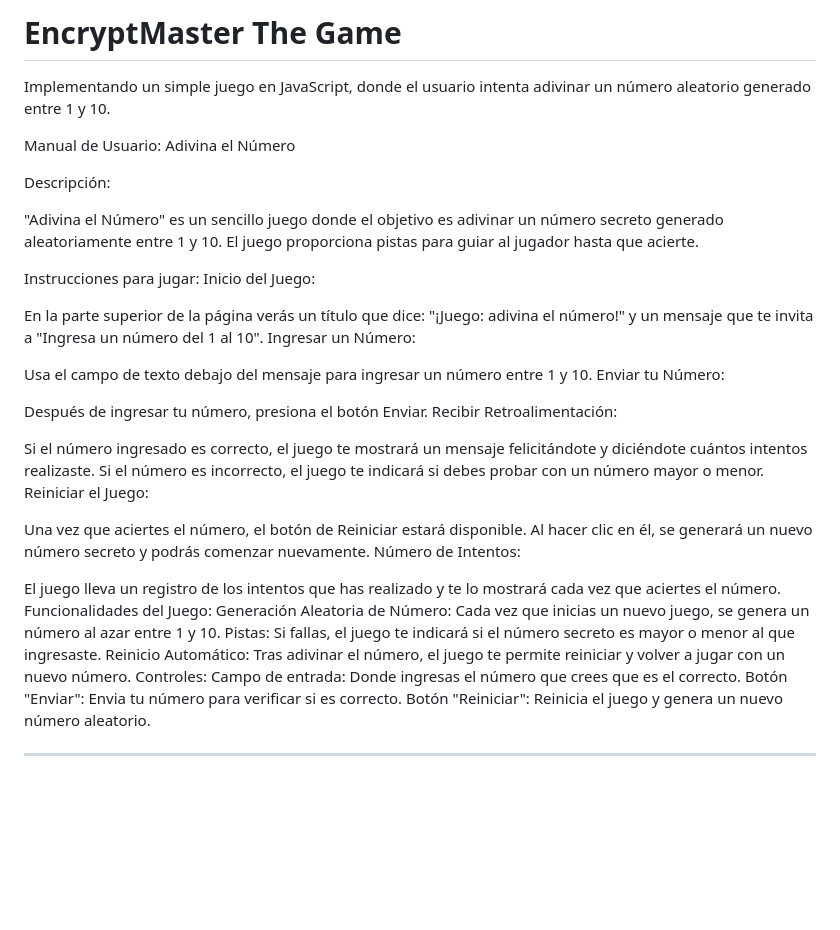
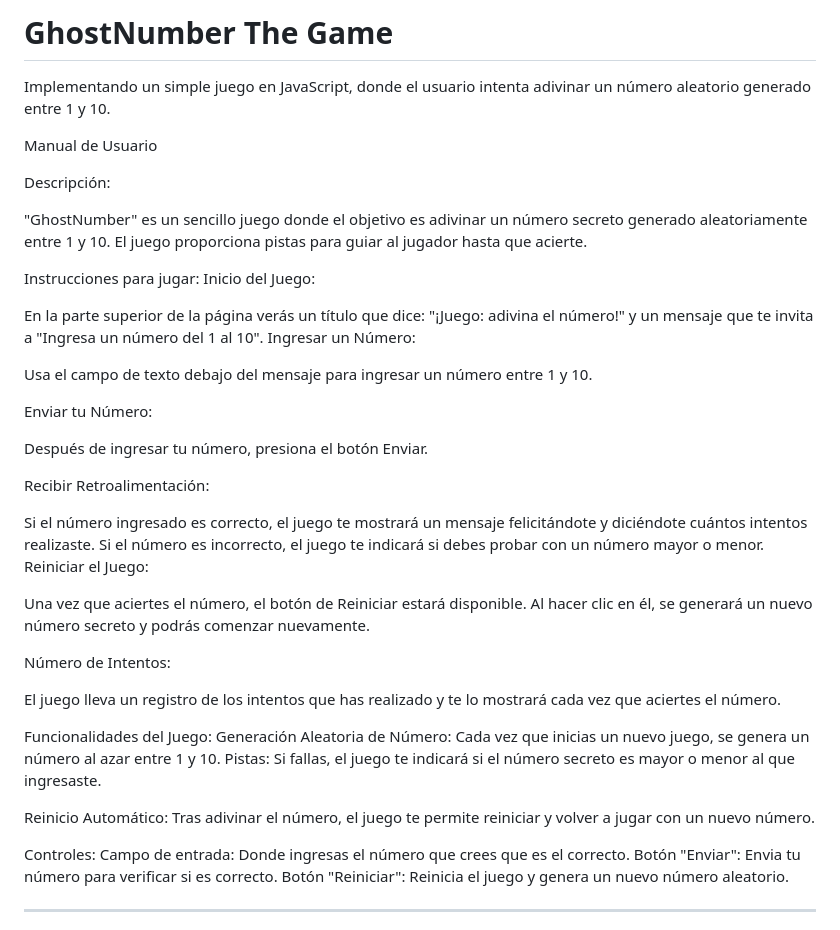
Before and after one commit to IngDave/GhostNumber, a Markdown page: README.md, the part around the change. Drawn GitHub-style; blank space fills up the shorter version.

```diff
--- a/README.md
+++ b/README.md
@@ -1,12 +1,12 @@
-# EncryptMaster The Game
+# GhostNumber The Game
 
 Implementando un simple juego en JavaScript, donde el usuario intenta adivinar un número aleatorio generado entre 1 y 10.
 
-Manual de Usuario: Adivina el Número
+Manual de Usuario
 
 Descripción:
 
-"Adivina el Número" es un sencillo juego donde el objetivo es adivinar un número secreto generado aleatoriamente entre 1 y 10. El juego proporciona pistas para guiar al jugador hasta que acierte.
+"GhostNumber" es un sencillo juego donde el objetivo es adivinar un número secreto generado aleatoriamente entre 1 y 10. El juego proporciona pistas para guiar al jugador hasta que acierte.
 
 Instrucciones para jugar:
 Inicio del Juego:
@@ -15,9 +15,11 @@ En la parte superior de la página verás un título que dice: "¡Juego: adivina
 Ingresar un Número:
 
 Usa el campo de texto debajo del mensaje para ingresar un número entre 1 y 10.
+
 Enviar tu Número:
 
 Después de ingresar tu número, presiona el botón Enviar.
+
 Recibir Retroalimentación:
 
 Si el número ingresado es correcto, el juego te mostrará un mensaje felicitándote y diciéndote cuántos intentos realizaste.
@@ -25,13 +27,17 @@ Si el número es incorrecto, el juego te indicará si debes probar con un númer
 Reiniciar el Juego:
 
 Una vez que aciertes el número, el botón de Reiniciar estará disponible. Al hacer clic en él, se generará un nuevo número secreto y podrás comenzar nuevamente.
+
 Número de Intentos:
 
 El juego lleva un registro de los intentos que has realizado y te lo mostrará cada vez que aciertes el número.
+
 Funcionalidades del Juego:
 Generación Aleatoria de Número: Cada vez que inicias un nuevo juego, se genera un número al azar entre 1 y 10.
 Pistas: Si fallas, el juego te indicará si el número secreto es mayor o menor al que ingresaste.
+
 Reinicio Automático: Tras adivinar el número, el juego te permite reiniciar y volver a jugar con un nuevo número.
+
 Controles:
 Campo de entrada: Donde ingresas el número que crees que es el correcto.
 Botón "Enviar": Envia tu número para verificar si es correcto.
```
